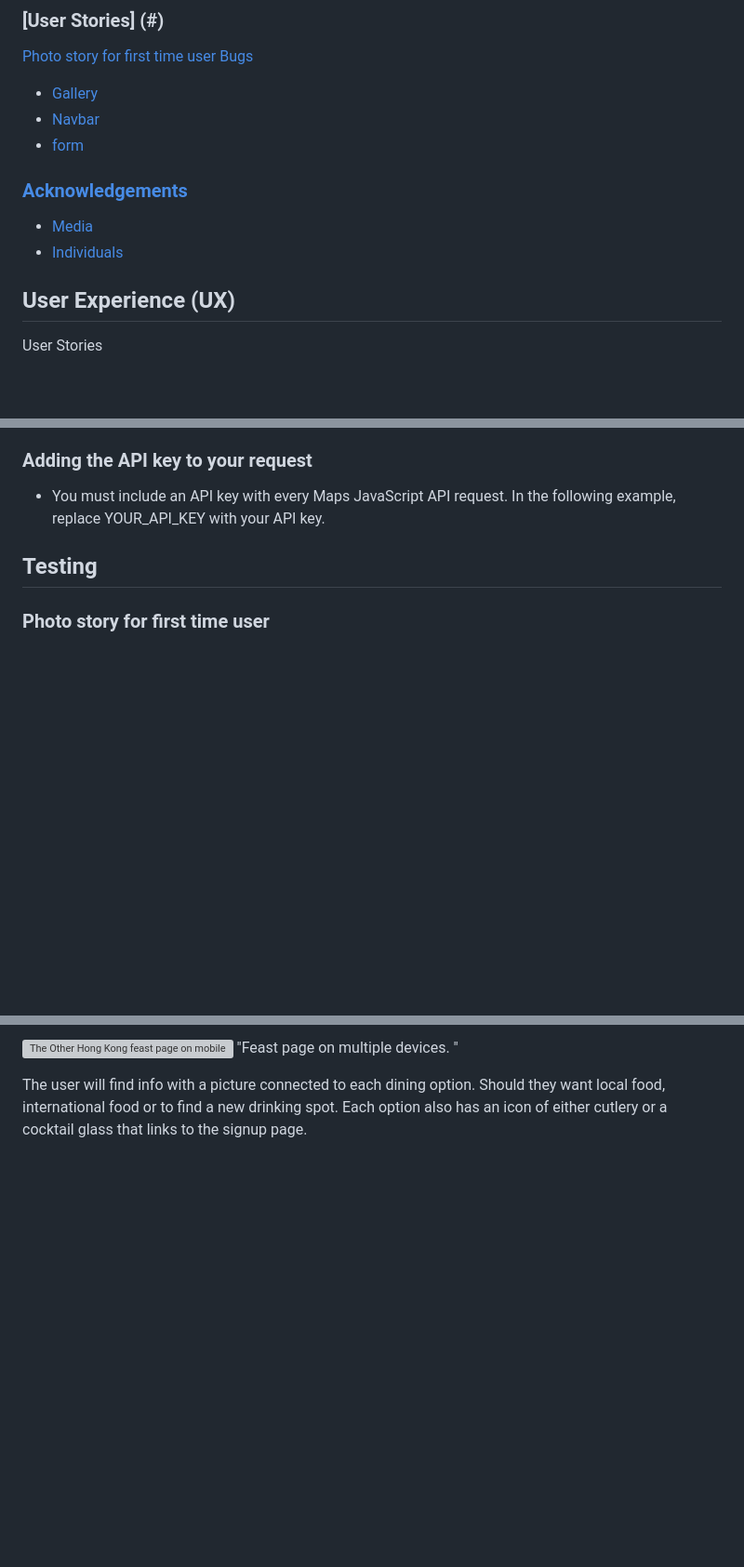
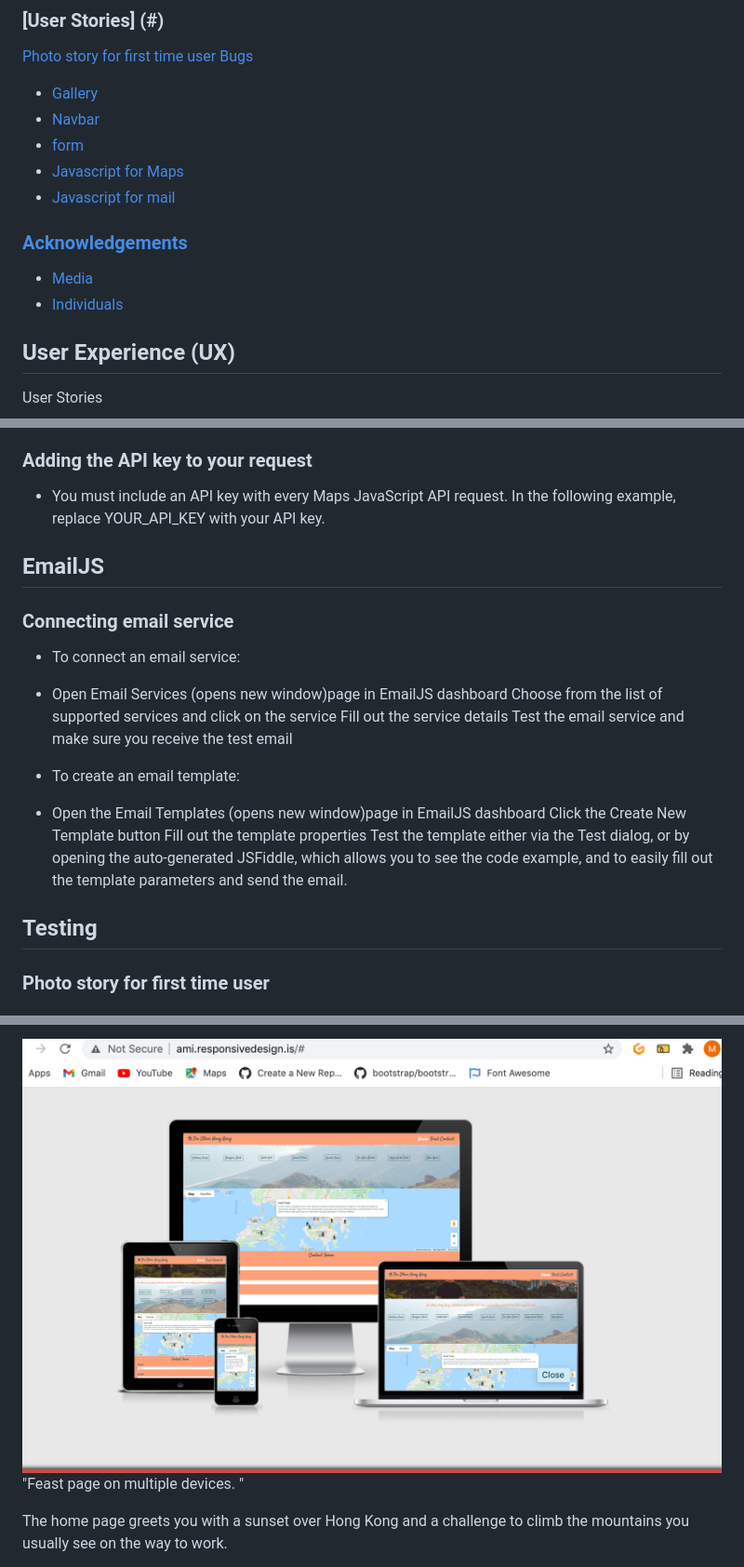
Before and after one commit to MichelleCoffey/the-other-hong-kong-2021, a Markdown page: README.md, 3 parts joined by grey strips. Shown: that part at 93% size. Drawn GitHub-style; pictures changed too: images/find.png (added); blank space fills up the shorter version; grey boxes are pictures that could not be loaded.

```diff
--- a/README.md
+++ b/README.md
@@ -35,9 +35,13 @@ This is the main website for *The Other Hong Kong*. We aim to introduce people t
 - [Gallery](#gallery)
 - [Navbar](#navbar)
 - [form](#form)
+- [Javascript for Maps](#javascript-for-maps)
+- [Javascript for mail](#javascript-for-mail)
 ### [Acknowledgements](#acknowledgements)
 * [Media](#media)
 * [Individuals](#individuals)
+
+
 ## User Experience (UX)
 User Stories
 
@@ -236,6 +240,24 @@ If your project uses Places Library, also select Places API. Similarly, if your
 ### Adding the API key to your request
 - You must include an API key with every Maps JavaScript API request. In the following example, replace YOUR_API_KEY with your API key.
 
+## EmailJS
+### Connecting email service
+
+- To connect an email service:
+
+* Open Email Services (opens new window)page in EmailJS dashboard
+  Choose from the list of supported services and click on the service
+  Fill out the service details
+  Test the email service and make sure you receive the test email
+
+- To create an email template:
+
+* Open the Email Templates (opens new window)page in EmailJS dashboard
+  Click the Create New Template button
+  Fill out the template properties
+  Test the template either via the Test dialog, or by opening the auto-generated JSFiddle, which allows you to see the code example, and to easily fill out the template parameters and send the email.
+
+
 
 
 
@@ -249,7 +271,5 @@ If your project uses Places Library, also select Places API. Similarly, if your
 
-  ![The Other Hong Kong feast page on mobile, ipad, ipad pro and desktop.](images/feastpage.png) "Feast page on multiple devices. "
+  ![The Other Hong Kong feast page on mobile, ipad, ipad pro and desktop.](images/find.png) "Feast page on multiple devices. "
 
-  The user will find info with a picture connected to each dining option. Should they want local food,
-  international food or to find a new drinking spot. Each option also has an icon of either cutlery or
-  a cocktail glass that links to the signup page.
+  The home page greets you with a sunset over Hong Kong and a challenge to climb the mountains you usually see on the way to work.
 
```
Also changed, not shown: other parts of README.md (+43 -16 lines), images/contact.png (added), images/lighthouse.png (added), 3 other files.
